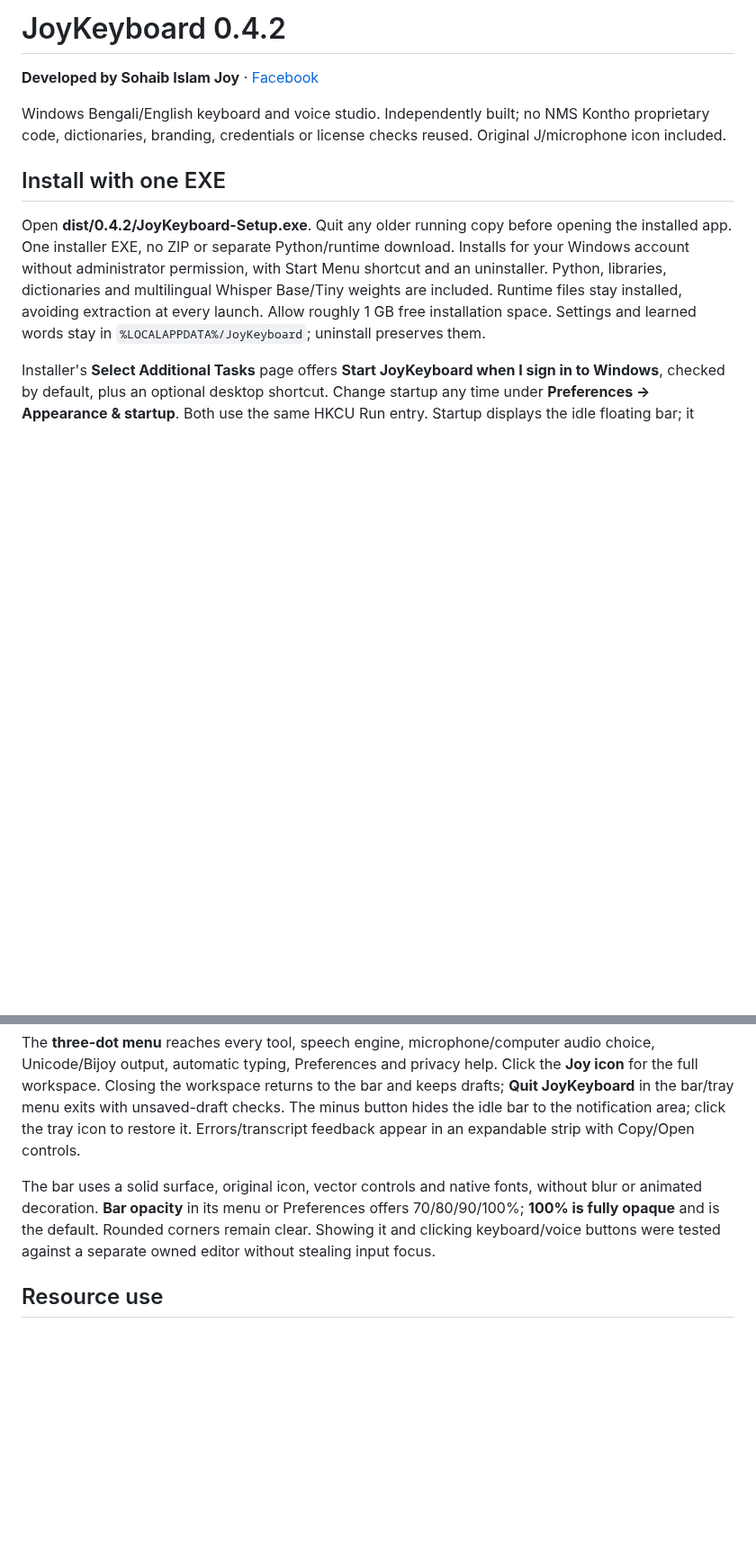
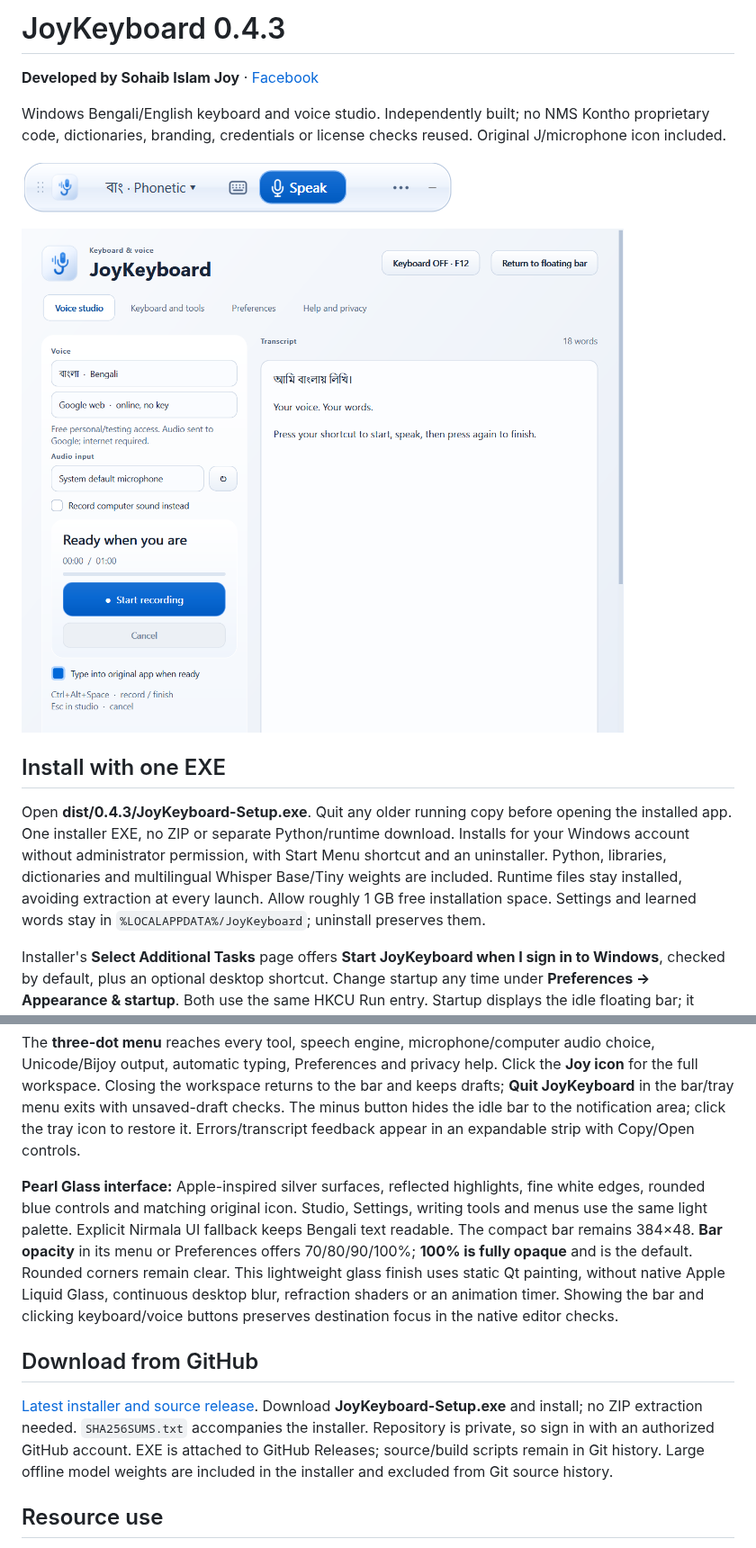
Before and after one commit to sohaibjoy0178/joykeyboard, a Markdown page: README.md, 2 parts joined by grey strips. Shown at 90% size. GitHub-like rendering; pictures changed too: docs/screenshots/glass-bar.png (added), docs/screenshots/glass-studio.png (added); blank space fills up the shorter version.

Commit message:
Add Pearl Glass interface and release packaging

```diff
--- a/README.md
+++ b/README.md
@@ -1,12 +1,16 @@
-# JoyKeyboard 0.4.2
+# JoyKeyboard 0.4.3
 
 **Developed by Sohaib Islam Joy** · [Facebook](https://www.facebook.com/sohaib.islam1997)
 
 Windows Bengali/English keyboard and voice studio. Independently built; no NMS Kontho proprietary code, dictionaries, branding, credentials or license checks reused. Original J/microphone icon included.
 
+![Pearl Glass floating bar](docs/screenshots/glass-bar.png)
+
+![Voice studio, shown with sample text](docs/screenshots/glass-studio.png)
+
 ## Install with one EXE
 
-Open **dist/0.4.2/JoyKeyboard-Setup.exe**. Quit any older running copy before opening the installed app. One installer EXE, no ZIP or separate Python/runtime download. Installs for your Windows account without administrator permission, with Start Menu shortcut and an uninstaller. Python, libraries, dictionaries and multilingual Whisper Base/Tiny weights are included. Runtime files stay installed, avoiding extraction at every launch. Allow roughly 1 GB free installation space. Settings and learned words stay in `%LOCALAPPDATA%/JoyKeyboard`; uninstall preserves them.
+Open **dist/0.4.3/JoyKeyboard-Setup.exe**. Quit any older running copy before opening the installed app. One installer EXE, no ZIP or separate Python/runtime download. Installs for your Windows account without administrator permission, with Start Menu shortcut and an uninstaller. Python, libraries, dictionaries and multilingual Whisper Base/Tiny weights are included. Runtime files stay installed, avoiding extraction at every launch. Allow roughly 1 GB free installation space. Settings and learned words stay in `%LOCALAPPDATA%/JoyKeyboard`; uninstall preserves them.
 
 Installer's **Select Additional Tasks** page offers **Start JoyKeyboard when I sign in to Windows**, checked by default, plus an optional desktop shortcut. Change startup any time under **Preferences → Appearance & startup**. Both use the same HKCU Run entry. Startup displays the idle floating bar; it never starts recording automatically. Windows Startup Apps policies can override startup. App uses one instance per user.
 
@@ -18,7 +22,11 @@ The app opens as a **384 × 48 logical-pixel floating bar**, always on top. Drag
 
 The **three-dot menu** reaches every tool, speech engine, microphone/computer audio choice, Unicode/Bijoy output, automatic typing, Preferences and privacy help. Click the **Joy icon** for the full workspace. Closing the workspace returns to the bar and keeps drafts; **Quit JoyKeyboard** in the bar/tray menu exits with unsaved-draft checks. The minus button hides the idle bar to the notification area; click the tray icon to restore it. Errors/transcript feedback appear in an expandable strip with Copy/Open controls.
 
-The bar uses a solid surface, original icon, vector controls and native fonts, without blur or animated decoration. **Bar opacity** in its menu or Preferences offers 70/80/90/100%; **100% is fully opaque** and is the default. Rounded corners remain clear. Showing it and clicking keyboard/voice buttons were tested against a separate owned editor without stealing input focus.
+**Pearl Glass interface:** Apple-inspired silver surfaces, reflected highlights, fine white edges, rounded blue controls and matching original icon. Studio, Settings, writing tools and menus use the same light palette. Explicit Nirmala UI fallback keeps Bengali text readable. The compact bar remains 384×48. **Bar opacity** in its menu or Preferences offers 70/80/90/100%; **100% is fully opaque** and is the default. Rounded corners remain clear. This lightweight glass finish uses static Qt painting, without native Apple Liquid Glass, continuous desktop blur, refraction shaders or an animation timer. Showing the bar and clicking keyboard/voice buttons preserves destination focus in the native editor checks.
+
+## Download from GitHub
+
+[Latest installer and source release](https://github.com/sohaibjoy0178/joykeyboard/releases/latest). Download **JoyKeyboard-Setup.exe** and install; no ZIP extraction needed. `SHA256SUMS.txt` accompanies the installer. Repository is private, so sign in with an authorized GitHub account. EXE is attached to GitHub Releases; source/build scripts remain in Git history. Large offline model weights are included in the installer and excluded from Git source history.
 
 ## Resource use
 
```
Also changed, not shown: other parts of README.md (+1 -1 lines), DESIGN.md (+13 -13 lines), VERIFICATION.md (+25 -1 lines), assets/joykeyboard.png, 14 other files.
